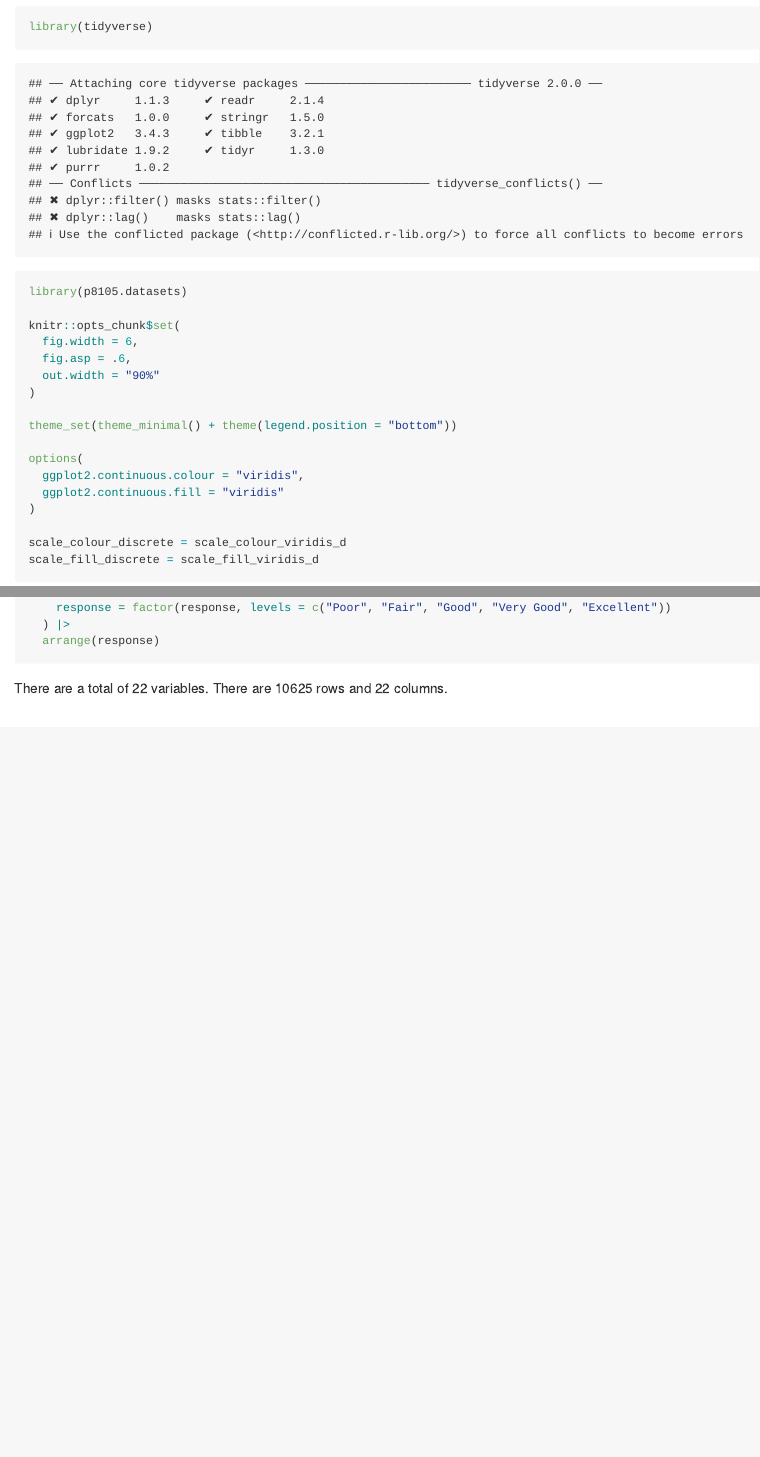
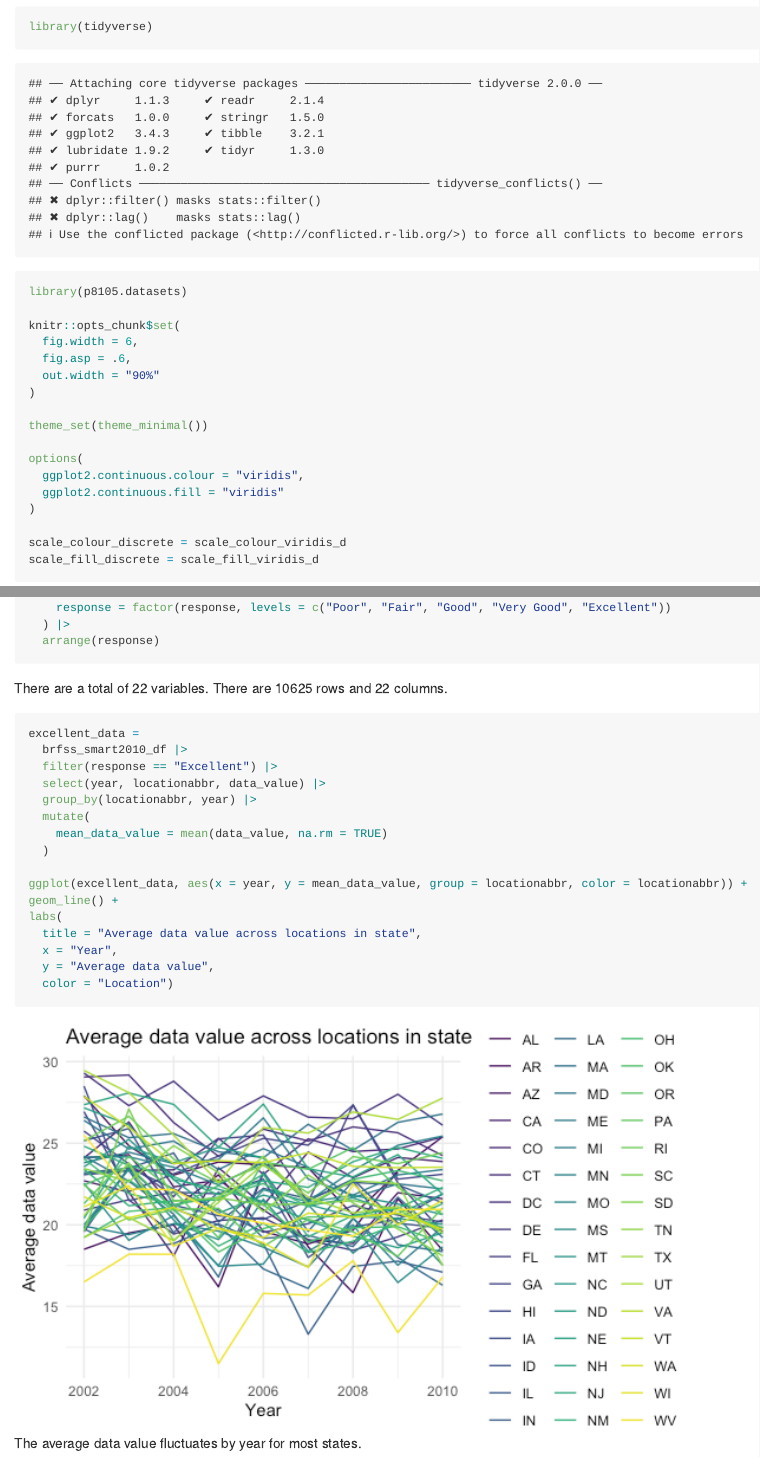
Before and after one commit to dianahern37/p8105_hw3_dmh2228, an R Markdown document (p8105_hw3_dmh2228.Rmd): the page in a window 1100 px wide, from 230 px down, and a second part further down, joined at a grey line. The pictures show the output file p8105_hw3_dmh2228.md that the author committed with the source, drawn offline in the style of GitHub.

Commit message:
finished cleaning data for excellent responses, created plot for said data set, added description

````diff
--- a/p8105_hw3_dmh2228.Rmd
+++ b/p8105_hw3_dmh2228.Rmd
@@ -18,7 +18,7 @@ knitr::opts_chunk$set(
   out.width = "90%"
 )
 
-theme_set(theme_minimal() + theme(legend.position = "bottom"))
+theme_set(theme_minimal())
 
 options(
   ggplot2.continuous.colour = "viridis",
@@ -89,3 +89,24 @@ brfss_smart2010_df =
 ```
 
 There are a total of `r length(brfss_smart2010_df)` variables. There are `r nrow(brfss_smart2010_df)` rows and `r ncol(brfss_smart2010_df)` columns.
+
+```{r}
+excellent_data =
+  brfss_smart2010_df |>
+  filter(response == "Excellent") |>
+  select(year, locationabbr, data_value) |>
+  group_by(locationabbr, year) |>
+  mutate(
+    mean_data_value = mean(data_value, na.rm = TRUE)
+  )
+
+ggplot(excellent_data, aes(x = year, y = mean_data_value, group = locationabbr, color = locationabbr)) +
+geom_line() +
+labs(
+  title = "Average data value across locations in state",
+  x = "Year",
+  y = "Average data value",
+  color = "Location")
+```
+
+The average data value fluctuates by year for most states.
````
Also changed, not shown: p8105_hw3_dmh2228.md, p8105_hw3_dmh2228_files/figure-gfm/unnamed-chunk-8-1.png (added).
